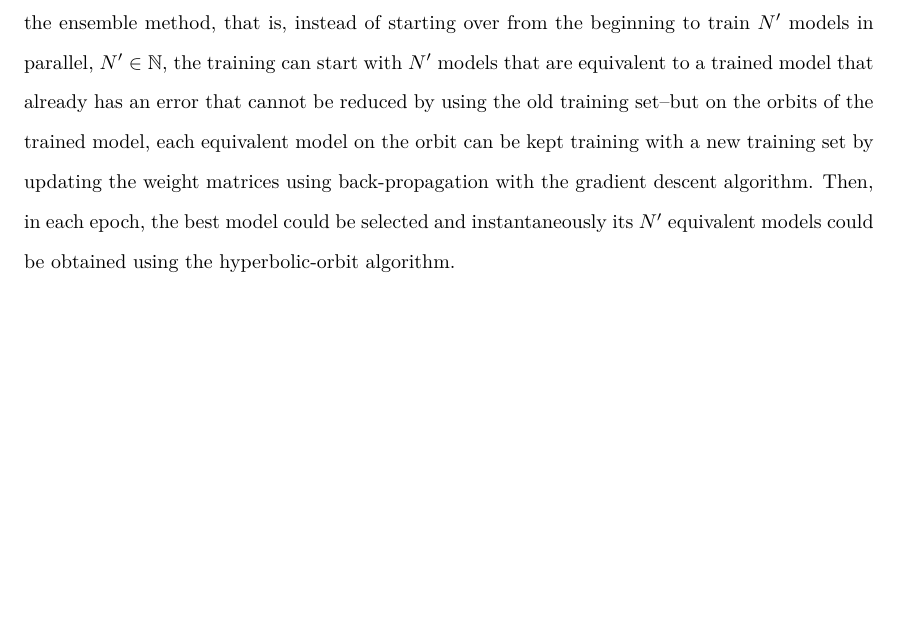
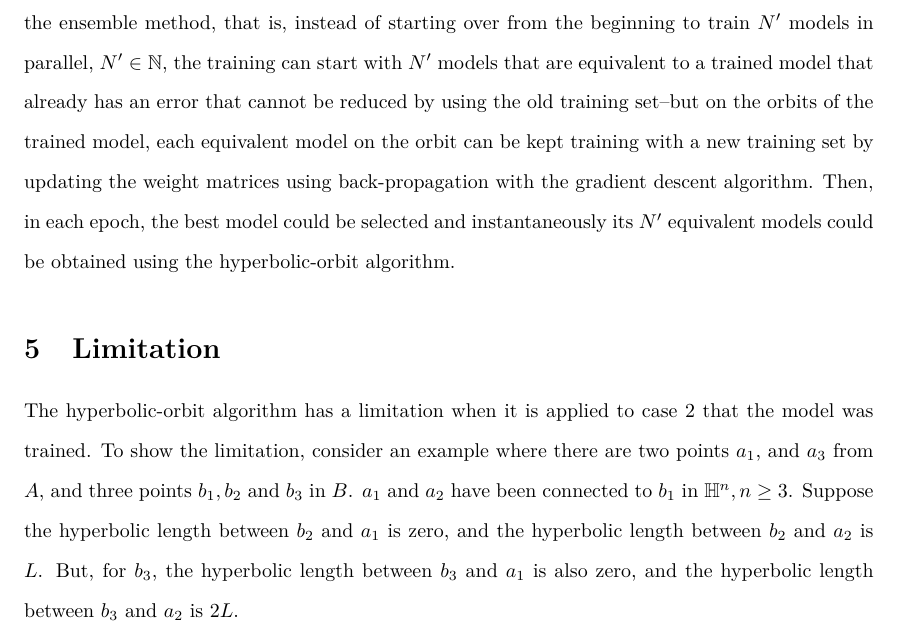
Before and after one commit to williamchuang/orbits-of-neural-networks, a LaTeX document (An Alternative to Quantum Tunneling.tex): part of page 7 of 8, cut so that both start at the same text, the shorter picture padded with empty space. Compiled offline with pdfLaTeX.

```diff
--- a/An Alternative to Quantum Tunneling.tex
+++ b/An Alternative to Quantum Tunneling.tex
@@ -433,8 +434,8 @@
 Furthermore, with the hyperbolic-orbit algorithm, it is possible to find an appropriate M\"{o}bius mapping that is corresponding to $M\in\text{PSL}(2,\mathbb{R})$ such that training a 3-node neural network become not necessarily NP-hard in \cite{blum1988training}. Further, if every layer of a given neural network is implemented with the hyperbolic-orbit algorithm introduced in this paper, by combining with perturbations and parallel computing, the steepest descent path toward the global minimum could be designed. The algorithm introduced by the paper can help to save training time for parallel computing in the ensemble method, that is, instead of starting over from the beginning to train $N'$ models in parallel, $N'\in\mathbb{N}$, the training can start with $N'$ models that are equivalent to a trained model that already has an error that cannot be reduced by using the old training set--but on the orbits of the trained model, each equivalent model on the orbit can be kept training with a new training set by updating the weight matrices using back-propagation with the gradient descent algorithm. Then, in each epoch, the best model could be selected and instantaneously its $N'$ equivalent models could be obtained using the hyperbolic-orbit algorithm.
 
 
-%\section{Limitation}
-
+\section{Limitation}
+The hyperbolic-orbit algorithm has a limitation when it is applied to case 2 that the model was trained. To show the limitation, consider an example where there are two points $a_1$, and $a_3$ from $A$, and three points $b_1, b_2$ and $b_3$ in $B$. $a_1$ and $a_2$ have been connected to $b_1$ in $\mathbb{H}^n, n\geq 3$. Suppose the hyperbolic length between $b_2$ and $a_1$ is zero, and the hyperbolic length between $b_2$ and $a_2$ is $L$. But, for $b_3$, the hyperbolic length between $b_3$ and $a_1$ is also zero, and the hyperbolic length between $b_3$ and $a_2$ is $2L$.
 
 
 %\begin{lstlisting}[language=iPython]
```
Also changed, not shown: An Alternative to Quantum Tunneling.pdf, An Alternative to Quantum Tunneling.tex (1 more changed lines), 4 other files.
